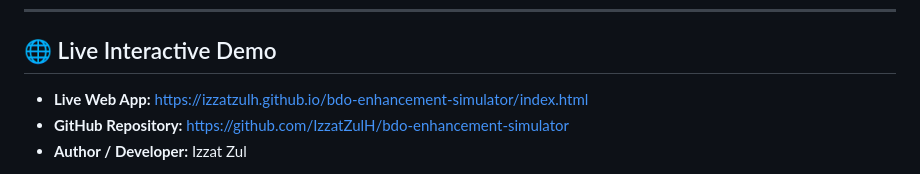
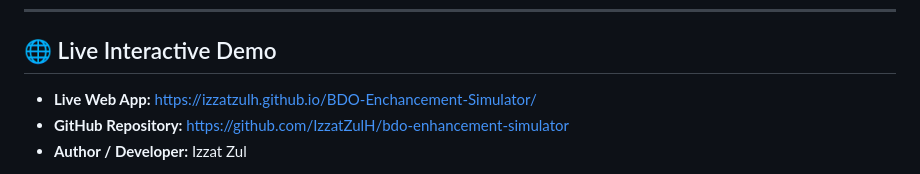
Before and after one commit to IzzatZulH/BDO-Enchancement-Simulator, a Markdown page: README.md, the part around the change. Drawn GitHub-style.

```diff
--- a/README.md
+++ b/README.md
@@ -10,7 +10,7 @@ Built with vanilla JavaScript, HTML5 Canvas particle physics, Web Audio API proc
 
 ## 🌐 Live Interactive Demo
 
-* **Live Web App:** https://izzatzulh.github.io/bdo-enhancement-simulator/index.html
+* **Live Web App:** https://izzatzulh.github.io/BDO-Enchancement-Simulator/
 * **GitHub Repository:** https://github.com/IzzatZulH/bdo-enhancement-simulator
 * **Author / Developer:** Izzat Zul
 
```
